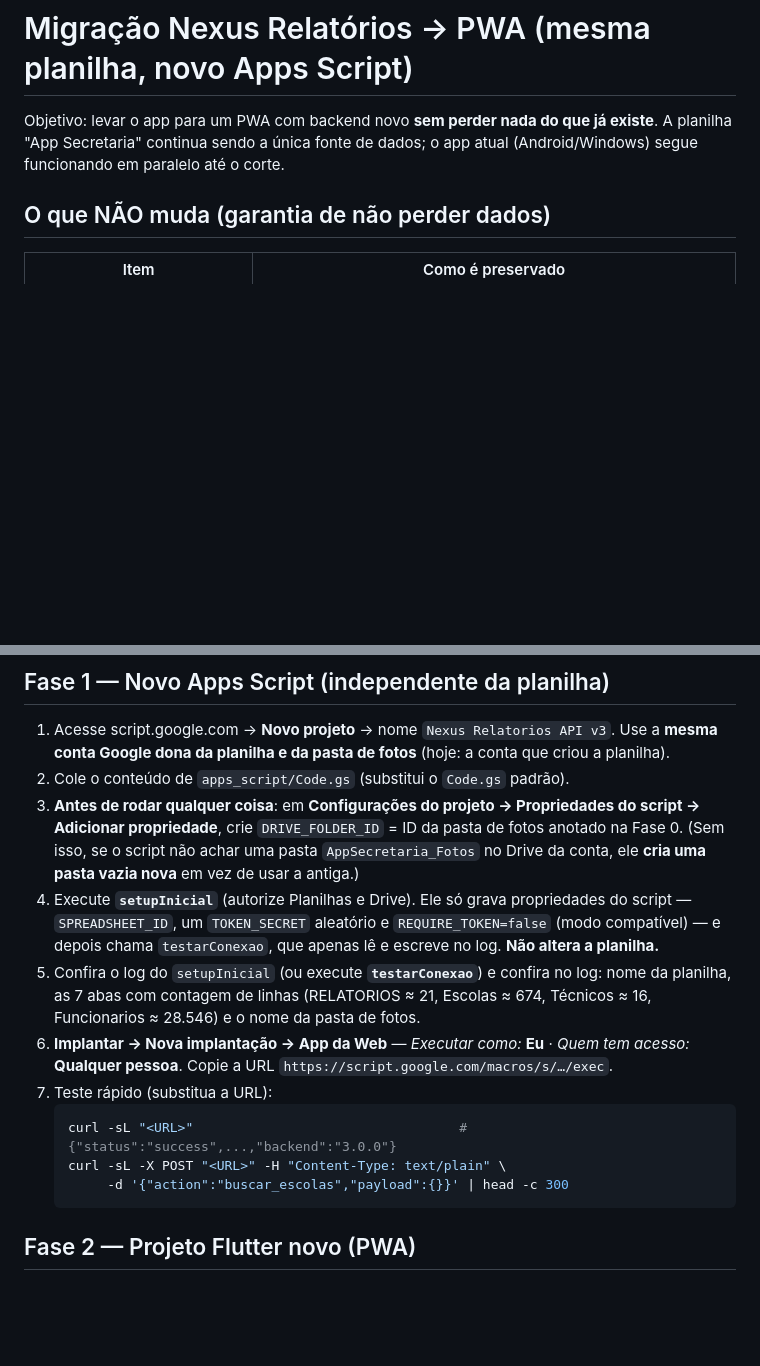
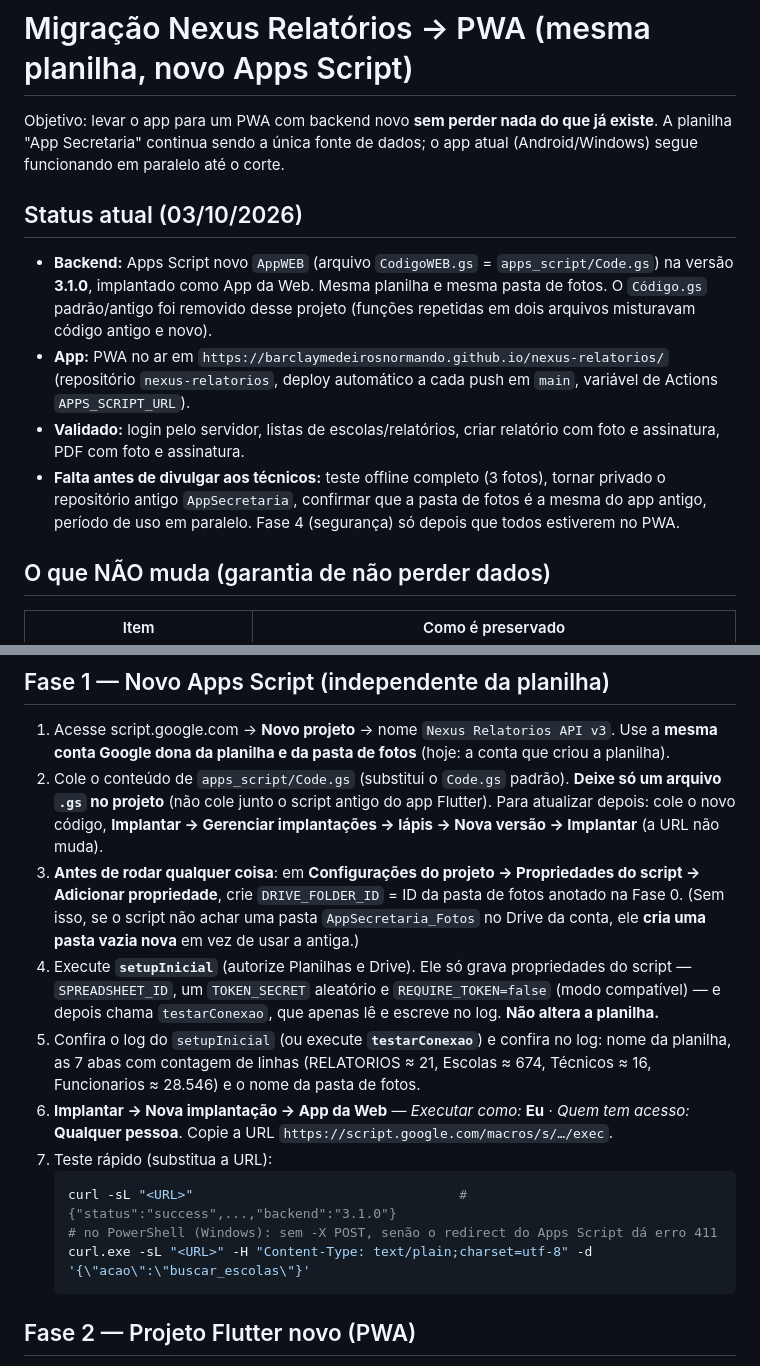
Before and after one commit to BarclayMedeirosNormando/nexus-relatorios, a Markdown page: docs/MIGRACAO.md, 2 parts joined by grey strips. Rendered like a GitHub page; blank space fills up the shorter version.

````diff
--- a/docs/MIGRACAO.md
+++ b/docs/MIGRACAO.md
@@ -3,6 +3,18 @@
 Objetivo: levar o app para um PWA com backend novo **sem perder nada do que já existe**.
 A planilha "App Secretaria" continua sendo a única fonte de dados; o app atual (Android/Windows)
 segue funcionando em paralelo até o corte.
+
+## Status atual (03/10/2026)
+
+- **Backend:** Apps Script novo `AppWEB` (arquivo `CodigoWEB.gs` = `apps_script/Code.gs`) na versão **3.1.0**, implantado como
+  App da Web. Mesma planilha e mesma pasta de fotos. O `Código.gs` padrão/antigo foi removido desse projeto (funções repetidas
+  em dois arquivos misturavam código antigo e novo).
+- **App:** PWA no ar em `https://barclaymedeirosnormando.github.io/nexus-relatorios/` (repositório `nexus-relatorios`,
+  deploy automático a cada push em `main`, variável de Actions `APPS_SCRIPT_URL`).
+- **Validado:** login pelo servidor, listas de escolas/relatórios, criar relatório com foto e assinatura, PDF com foto e assinatura.
+- **Falta antes de divulgar aos técnicos:** teste offline completo (3 fotos), tornar privado o repositório antigo `AppSecretaria`,
+  confirmar que a pasta de fotos é a mesma do app antigo, período de uso em paralelo. Fase 4 (segurança) só depois que todos
+  estiverem no PWA.
 
 ## O que NÃO muda (garantia de não perder dados)
 
@@ -30,7 +42,9 @@ segue funcionando em paralelo até o corte.
 
 1. Acesse script.google.com → **Novo projeto** → nome `Nexus Relatorios API v3`.
    Use a **mesma conta Google dona da planilha e da pasta de fotos** (hoje: a conta que criou a planilha).
-2. Cole o conteúdo de `apps_script/Code.gs` (substitui o `Code.gs` padrão).
+2. Cole o conteúdo de `apps_script/Code.gs` (substitui o `Code.gs` padrão). **Deixe só um arquivo `.gs` no projeto**
+   (não cole junto o script antigo do app Flutter).
+   Para atualizar depois: cole o novo código, **Implantar → Gerenciar implantações → lápis → Nova versão → Implantar** (a URL não muda).
 3. **Antes de rodar qualquer coisa**: em **Configurações do projeto → Propriedades do script → Adicionar propriedade**,
    crie `DRIVE_FOLDER_ID` = ID da pasta de fotos anotado na Fase 0. (Sem isso, se o script não achar uma pasta
    `AppSecretaria_Fotos` no Drive da conta, ele **cria uma pasta vazia nova** em vez de usar a antiga.)
@@ -43,9 +57,9 @@ segue funcionando em paralelo até o corte.
    Copie a URL `https://script.google.com/macros/s/…/exec`.
 7. Teste rápido (substitua a URL):
    ```bash
-   curl -sL "<URL>"                                  # {"status":"success",...,"backend":"3.0.0"}
-   curl -sL -X POST "<URL>" -H "Content-Type: text/plain" \
-        -d '{"action":"buscar_escolas","payload":{}}' | head -c 300
+   curl -sL "<URL>"                                  # {"status":"success",...,"backend":"3.1.0"}
+   # no PowerShell (Windows): sem -X POST, senão o redirect do Apps Script dá erro 411
+   curl.exe -sL "<URL>" -H "Content-Type: text/plain;charset=utf-8" -d '{\"acao\":\"buscar_escolas\"}'
    ```
 
 ## Fase 2 — Projeto Flutter novo (PWA)
````
Also changed, not shown: other parts of docs/MIGRACAO.md (+31 -13 lines).
